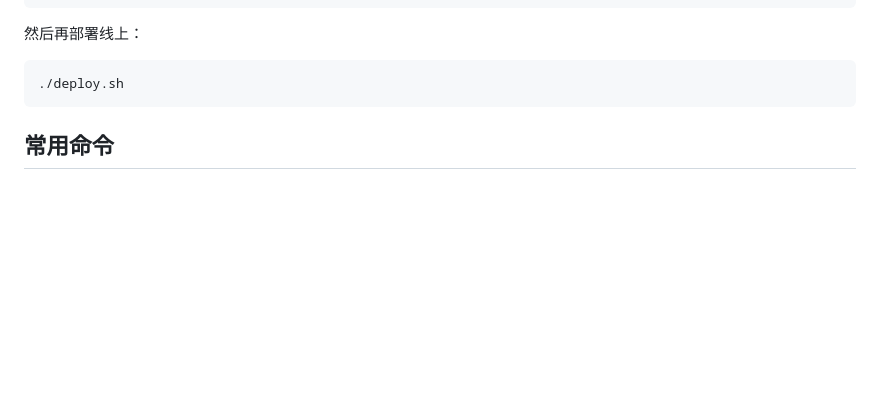
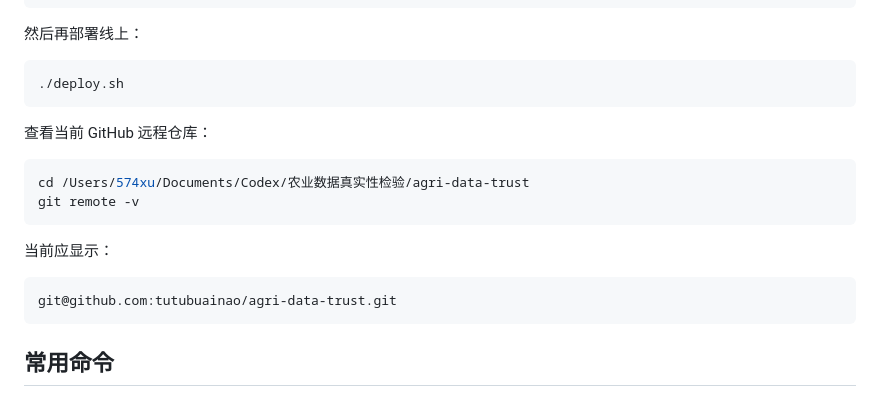
Before and after one commit to tutubuainao/agri-data-trust, a Markdown page: 项目操作说明.md, the part around one of its changes. Drawn GitHub-style; blank space fills up the shorter version.

````diff
--- a/项目操作说明.md
+++ b/项目操作说明.md
@@ -166,8 +181,21 @@ git push
 
 然后再部署线上：
 
+```text
+./deploy.sh
+```
+
+查看当前 GitHub 远程仓库：
+
 ```bash
-./deploy.sh
+cd /Users/574xu/Documents/Codex/农业数据真实性检验/agri-data-trust
+git remote -v
+```
+
+当前应显示：
+
+```text
+git@github.com:tutubuainao/agri-data-trust.git
 ```
 
 ## 常用命令
````
Also changed, not shown: other parts of 项目操作说明.md (+50 -35 lines), README.md (+7 -7 lines).
